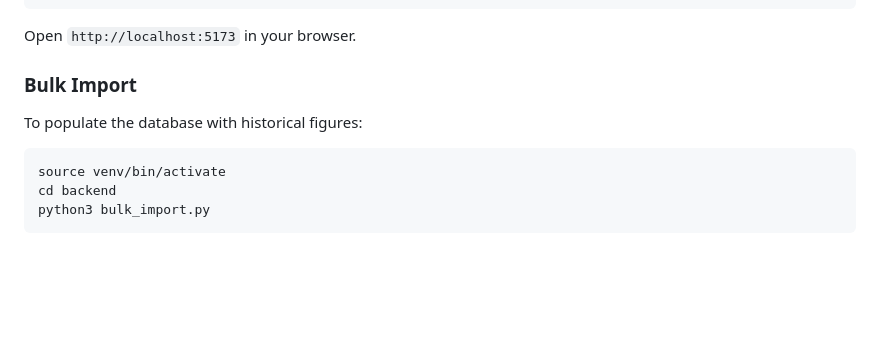
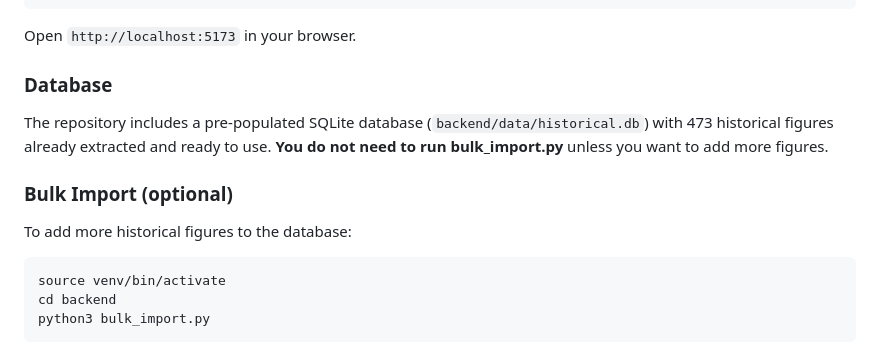
Before and after one commit to sc22cz/historical-persona-system, a Markdown page: README.md, the part around the change. Rendered like a GitHub page; blank space fills up the shorter version.

Commit message:
docs: clarify pre-populated database in README

````diff
--- a/README.md
+++ b/README.md
@@ -89,9 +89,13 @@ npm start
 
 Open `http://localhost:5173` in your browser.
 
-### Bulk Import
+### Database
 
-To populate the database with historical figures:
+The repository includes a pre-populated SQLite database (`backend/data/historical.db`) with 473 historical figures already extracted and ready to use. **You do not need to run bulk_import.py** unless you want to add more figures.
+
+### Bulk Import (optional)
+
+To add more historical figures to the database:
 ```bash
 source venv/bin/activate
 cd backend
````
